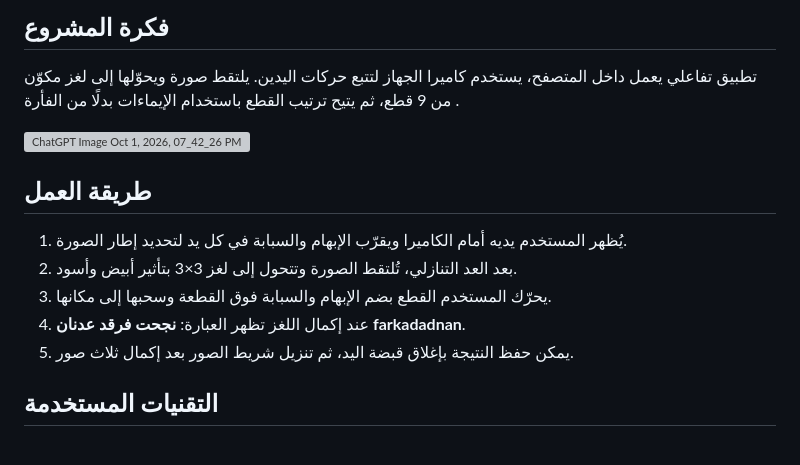
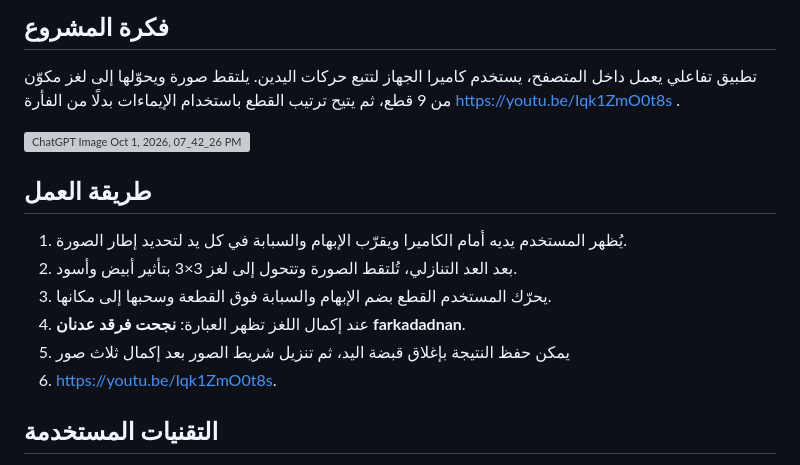
Before and after one commit to FarkadAdnan/Puzzle--AI-Hand-gestures, a Markdown page: README.md, the part around the change. GitHub-like rendering; grey boxes are pictures that could not be loaded.

```diff
--- a/README.md
+++ b/README.md
@@ -2,6 +2,7 @@
 
 ## فكرة المشروع
 تطبيق تفاعلي يعمل داخل المتصفح، يستخدم كاميرا الجهاز لتتبع حركات اليدين. يلتقط صورة ويحوّلها إلى لغز مكوّن من 9 قطع، ثم يتيح ترتيب القطع باستخدام الإيماءات بدلًا من الفأرة
+https://youtu.be/Iqk1ZmO0t8s
 .
 
  <img width="1122" height="1402" alt="ChatGPT Image Oct 1, 2026, 07_42_26 PM" src="https://github.com/user-attachments/assets/459942ba-92b2-46d0-9f66-6b6e64c17948" />
@@ -12,7 +13,8 @@
 2. بعد العد التنازلي، تُلتقط الصورة وتتحول إلى لغز 3×3 بتأثير أبيض وأسود.
 3. يحرّك المستخدم القطع بضم الإبهام والسبابة فوق القطعة وسحبها إلى مكانها.
 4. عند إكمال اللغز تظهر العبارة: **نجحت فرقد عدنان farkadadnan**.
-5. يمكن حفظ النتيجة بإغلاق قبضة اليد، ثم تنزيل شريط الصور بعد إكمال ثلاث صور.
+5. يمكن حفظ النتيجة بإغلاق قبضة اليد، ثم تنزيل شريط الصور بعد إكمال ثلاث صور
+6. https://youtu.be/Iqk1ZmO0t8s.
 
 ## التقنيات المستخدمة
 - **HTML وCSS:** بناء الواجهة وتنسيقها.
```
